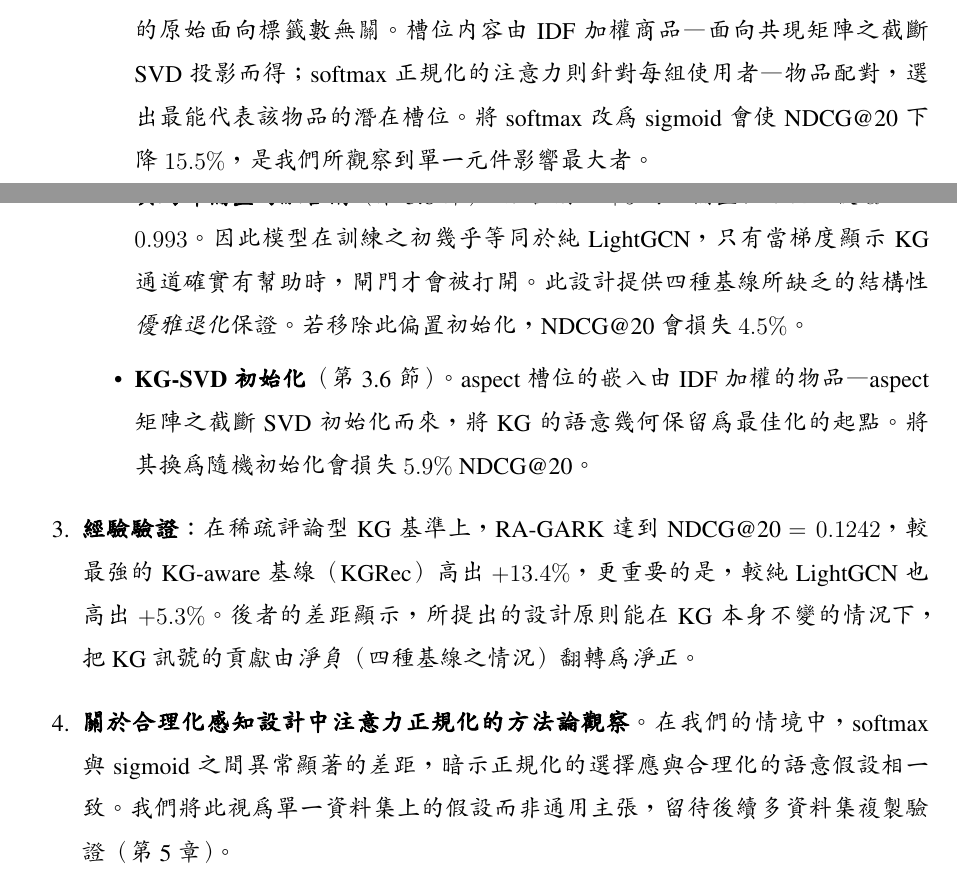
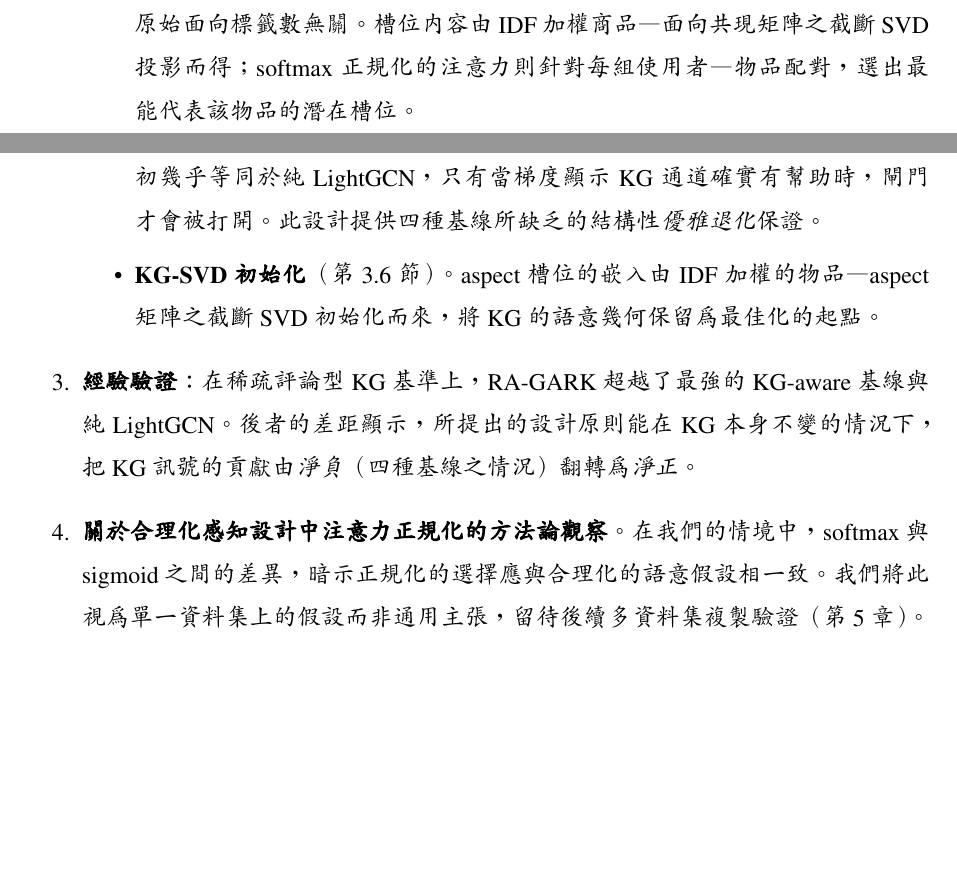
Before and after one commit to beckyhsuxp/RA-GARK, a LaTeX thesis (Document/thesis/main_zh_preview.tex, which reads Document/thesis/Sections/1.Introduction_chinese.tex): two parts of pages 7 and 8 of 45, joined at a grey line, cut so that both start at the same text, the shorter picture padded with empty space. Compiled offline with XeLaTeX; a missing font is replaced by an installed copy or a similar font.

Commit message:
paper: reduce metrics in introduction contributions

```diff
--- a/Document/thesis/Sections/1.Introduction_chinese.tex
+++ b/Document/thesis/Sections/1.Introduction_chinese.tex
@@ -72,12 +72,12 @@ RQ1 於第~\ref{ch:relatedwork-zh}~與第~\ref{ch:experiments-zh}~章中加以
 
   \item \textbf{RA-GARK，一個雙視角架構}：以旁路通道而非深度融合的方式整合協同訊號與 KG 衍生訊號。RA-GARK 由三項核心要素組成，且彼此皆獨立必要：
     \begin{itemize}
-      \item \textbf{Softmax aspect-saliency 注意力}（第~\ref{sec:softmax-zh}~節）。每件物品的 KG 語意儲存於 $A=4$ 個\emph{潛在}面向槽中；此槽位數為模型設計參數，與每件物品實際擁有的原始面向標籤數無關。槽位內容由 IDF 加權商品—面向共現矩陣之截斷 SVD 投影而得；softmax 正規化的注意力則針對每組使用者—物品配對，選出最能代表該物品的潛在槽位。將 softmax 改為 sigmoid 會使 NDCG@20 下降 $15.5\%$，是我們所觀察到單一元件影響最大者。
-      \item \textbf{具局部偏置的融合閘}（第~\ref{sec:gate-zh}~節）。融合閘以 $+5$ 的正偏置初始化，使 $\alpha^{(0)} \approx 0.993$。因此模型在訓練之初幾乎等同於純 LightGCN，只有當梯度顯示 KG 通道確實有幫助時，閘門才會被打開。此設計提供四種基線所缺乏的結構性\emph{優雅退化}保證。若移除此偏置初始化，NDCG@20 會損失 $4.5\%$。
-      \item \textbf{KG-SVD 初始化}（第~\ref{sec:kgsvd-zh}~節）。aspect 槽位的嵌入由 IDF 加權的物品—aspect 矩陣之截斷 SVD 初始化而來，將 KG 的語意幾何保留為最佳化的起點。將其換為隨機初始化會損失 $5.9\%$ NDCG@20。
+      \item \textbf{Softmax aspect-saliency 注意力}（第~\ref{sec:softmax-zh}~節）。每件物品的 KG 語意儲存於 $A=4$ 個\emph{潛在}面向槽中；此槽位數為模型設計參數，與每件物品實際擁有的原始面向標籤數無關。槽位內容由 IDF 加權商品—面向共現矩陣之截斷 SVD 投影而得；softmax 正規化的注意力則針對每組使用者—物品配對，選出最能代表該物品的潛在槽位。
+      \item \textbf{具局部偏置的融合閘}（第~\ref{sec:gate-zh}~節）。融合閘以正偏置初始化，使模型在訓練之初幾乎等同於純 LightGCN，只有當梯度顯示 KG 通道確實有幫助時，閘門才會被打開。此設計提供四種基線所缺乏的結構性\emph{優雅退化}保證。
+      \item \textbf{KG-SVD 初始化}（第~\ref{sec:kgsvd-zh}~節）。aspect 槽位的嵌入由 IDF 加權的物品—aspect 矩陣之截斷 SVD 初始化而來，將 KG 的語意幾何保留為最佳化的起點。
     \end{itemize}
 
-  \item \textbf{經驗驗證}：在稀疏評論型 KG 基準上，RA-GARK 達到 NDCG@20 $= 0.1242$，較最強的 KG-aware 基線（KGRec）高出 $+13.4\%$，更重要的是，較純 LightGCN 也高出 $+5.3\%$。後者的差距顯示，所提出的設計原則能在 KG 本身不變的情況下，把 KG 訊號的貢獻由\emph{淨負}（四種基線之情況）翻轉為\emph{淨正}。
+  \item \textbf{經驗驗證}：在稀疏評論型 KG 基準上，RA-GARK 超越了最強的 KG-aware 基線與純 LightGCN。後者的差距顯示，所提出的設計原則能在 KG 本身不變的情況下，把 KG 訊號的貢獻由\emph{淨負}（四種基線之情況）翻轉為\emph{淨正}。
 
-  \item \textbf{關於合理化感知設計中注意力正規化的方法論觀察}。在我們的情境中，softmax 與 sigmoid 之間異常顯著的差距，暗示正規化的選擇應與合理化的語意假設相一致。我們將此視為單一資料集上的假設而非通用主張，留待後續多資料集複製驗證（第~\ref{ch:conclusion-zh}~章）。
+  \item \textbf{關於合理化感知設計中注意力正規化的方法論觀察}。在我們的情境中，softmax 與 sigmoid 之間的差異，暗示正規化的選擇應與合理化的語意假設相一致。我們將此視為單一資料集上的假設而非通用主張，留待後續多資料集複製驗證（第~\ref{ch:conclusion-zh}~章）。
 \end{enumerate}
```
Also changed, not shown: Document/thesis/Sections/1.Introduction.tex (+5 -5 lines), Document/thesis/main.pdf, Document/thesis/main_zh_preview.pdf.
